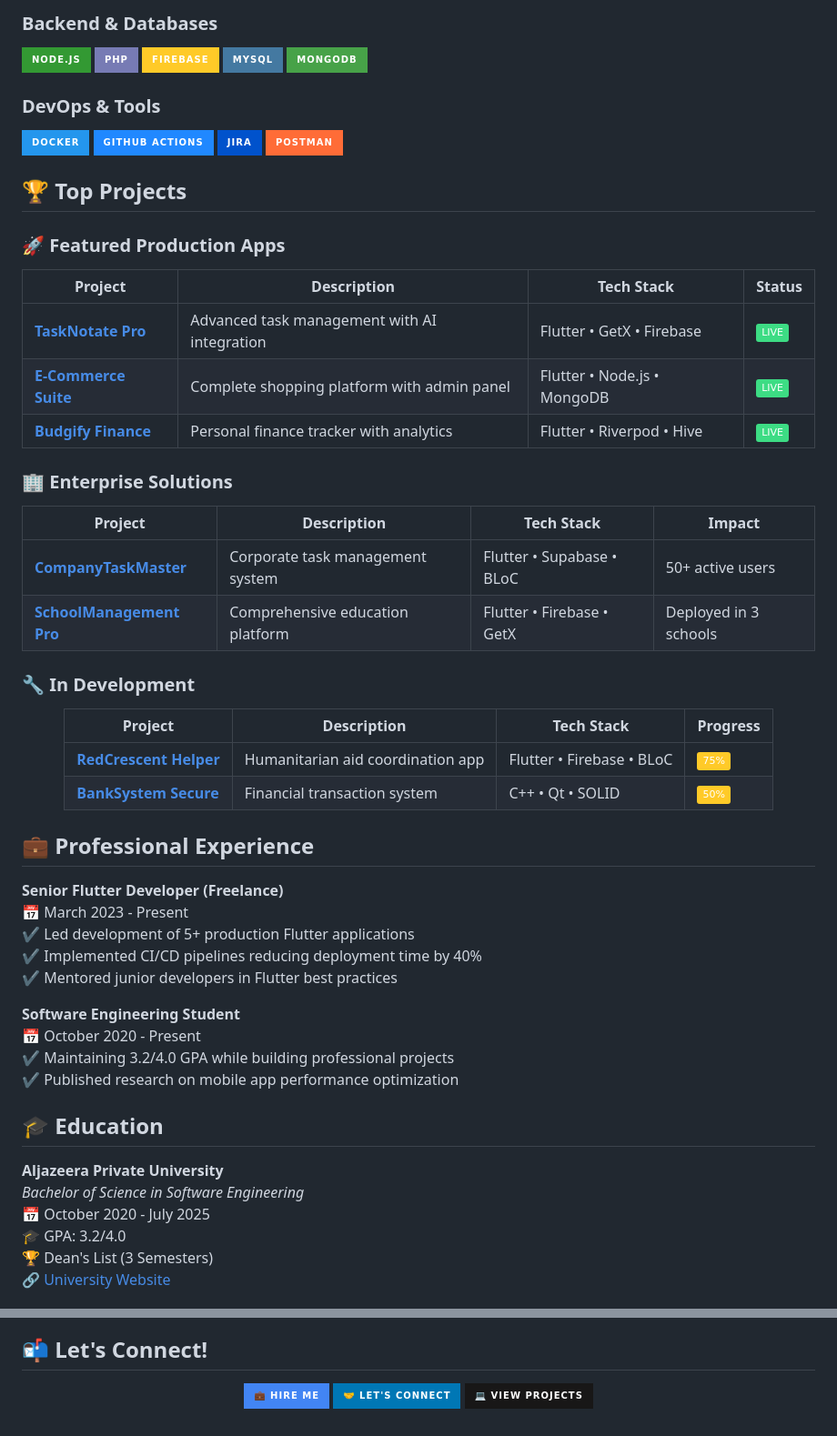
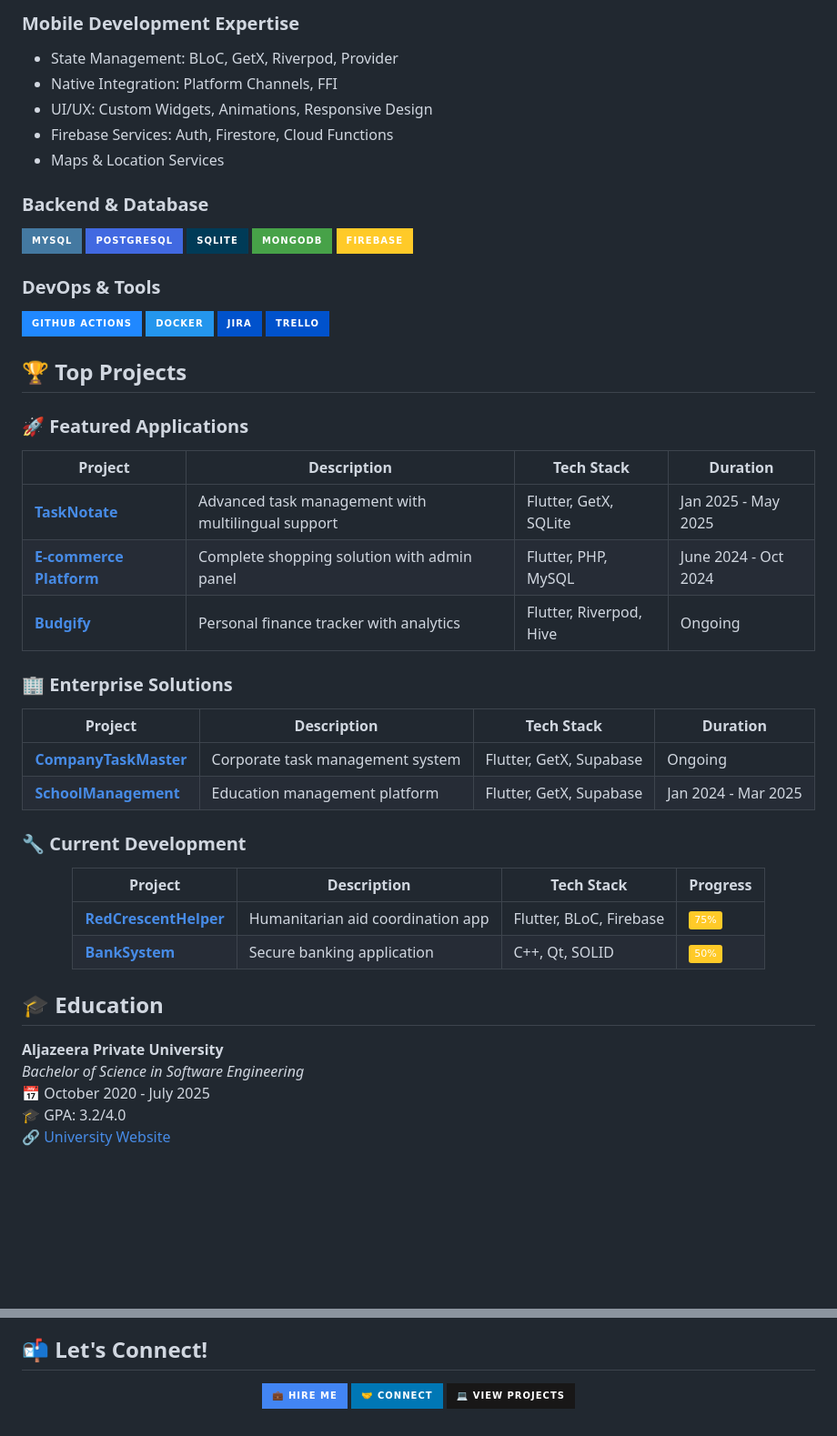
Before and after one commit to MegoABKM/MegoABKM, a Markdown page: README.md, 2 parts joined by grey strips. Shown at 91% size. GitHub-like rendering; badges without logos; blank space fills up the shorter version.

```diff
--- a/README.md
+++ b/README.md
@@ -36,33 +44,40 @@ I'm a passionate **Senior Software Engineer** specializing in **Flutter developm
 </p>
 
-### Backend & Databases
+### Mobile Development Expertise
+- State Management: BLoC, GetX, Riverpod, Provider
+- Native Integration: Platform Channels, FFI
+- UI/UX: Custom Widgets, Animations, Responsive Design
+- Firebase Services: Auth, Firestore, Cloud Functions
+- Maps & Location Services
+
+### Backend & Database
 <p>
-  <img src="https://img.shields.io/badge/Node.js-339933?style=for-the-badge&logo=nodedotjs&logoColor=white" alt="Node.js">
-  <img src="https://img.shields.io/badge/PHP-777BB4?style=for-the-badge&logo=php&logoColor=white" alt="PHP">
+  <img src="https://img.shields.io/badge/MySQL-4479A1?style=for-the-badge&logo=mysql&logoColor=white" alt="MySQL">
+  <img src="https://img.shields.io/badge/PostgreSQL-4169E1?style=for-the-badge&logo=postgresql&logoColor=white" alt="PostgreSQL">
+  <img src="https://img.shields.io/badge/SQLite-003B57?style=for-the-badge&logo=sqlite&logoColor=white" alt="SQLite">
+  <img src="https://img.shields.io/badge/MongoDB-47A248?style=for-the-badge&logo=mongodb&logoColor=white" alt="MongoDB">
   <img src="https://img.shields.io/badge/Firebase-FFCA28?style=for-the-badge&logo=firebase&logoColor=black" alt="Firebase">
-  <img src="https://img.shields.io/badge/MySQL-4479A1?style=for-the-badge&logo=mysql&logoColor=white" alt="MySQL">
-  <img src="https://img.shields.io/badge/MongoDB-47A248?style=for-the-badge&logo=mongodb&logoColor=white" alt="MongoDB">
 </p>
 
 ### DevOps & Tools
 <p>
+  <img src="https://img.shields.io/badge/GitHub_Actions-2088FF?style=for-the-badge&logo=github-actions&logoColor=white" alt="GitHub Actions">
   <img src="https://img.shields.io/badge/Docker-2496ED?style=for-the-badge&logo=docker&logoColor=white" alt="Docker">
-  <img src="https://img.shields.io/badge/GitHub_Actions-2088FF?style=for-the-badge&logo=github-actions&logoColor=white" alt="GitHub Actions">
   <img src="https://img.shields.io/badge/Jira-0052CC?style=for-the-badge&logo=jira&logoColor=white" alt="Jira">
-  <img src="https://img.shields.io/badge/Postman-FF6C37?style=for-the-badge&logo=postman&logoColor=white" alt="Postman">
+  <img src="https://img.shields.io/badge/Trello-0052CC?style=for-the-badge&logo=trello&logoColor=white" alt="Trello">
 </p>
 
 ## 🏆 Top Projects
 
-### 🚀 Featured Production Apps
+### 🚀 Featured Applications
 
 <div align="center">
 
-| Project | Description | Tech Stack | Status |
-|---------|-------------|------------|--------|
-| **[TaskNotate Pro](https://github.com/MegoABKM/TaskNotate)** | Advanced task management with AI integration | Flutter • GetX • Firebase | ![Live](https://img.shields.io/badge/LIVE-3DDC84?style=flat) |
-| **[E-Commerce Suite](https://github.com/MegoABKM/Ecommerce)** | Complete shopping platform with admin panel | Flutter • Node.js • MongoDB | ![Live](https://img.shields.io/badge/LIVE-3DDC84?style=flat) |
-| **[Budgify Finance](https://github.com/MegoABKM/Budgify)** | Personal finance tracker with analytics | Flutter • Riverpod • Hive | ![Live](https://img.shields.io/badge/LIVE-3DDC84?style=flat) |
+| Project | Description | Tech Stack | Duration |
+|---------|-------------|------------|----------|
+| **[TaskNotate](https://github.com/MegoABKM/TaskNotate)** | Advanced task management with multilingual support | Flutter, GetX, SQLite | Jan 2025 - May 2025 |
+| **[E-commerce Platform](https://github.com/MegoABKM/Ecommerce)** | Complete shopping solution with admin panel | Flutter, PHP, MySQL | June 2024 - Oct 2024 |
+| **[Budgify](https://github.com/MegoABKM/Budgify)** | Personal finance tracker with analytics | Flutter, Riverpod, Hive | Ongoing |
 
 </div>
 
@@ -70,36 +85,23 @@ I'm a passionate **Senior Software Engineer** specializing in **Flutter developm
 
 <div align="center">
 
-| Project | Description | Tech Stack | Impact |
-|---------|-------------|------------|--------|
-| **[CompanyTaskMaster](https://github.com/MegoABKM/CompanyTaskMaster)** | Corporate task management system | Flutter • Supabase • BLoC | 50+ active users |
-| **[SchoolManagement Pro](https://github.com/MegoABKM/SchoolManagement)** | Comprehensive education platform | Flutter • Firebase • GetX | Deployed in 3 schools |
+| Project | Description | Tech Stack | Duration |
+|---------|-------------|------------|----------|
+| **[CompanyTaskMaster](https://github.com/MegoABKM/CompanyTaskMaster)** | Corporate task management system | Flutter, GetX, Supabase | Ongoing |
+| **[SchoolManagement](https://github.com/MegoABKM/SchoolManagement)** | Education management platform | Flutter, GetX, Supabase | Jan 2024 - Mar 2025 |
 
 </div>
 
-### 🔧 In Development
+### 🔧 Current Development
 
 <div align="center">
 
 | Project | Description | Tech Stack | Progress |
 |---------|-------------|------------|----------|
-| **[RedCrescent Helper](https://github.com/MegoABKM/RedCrescentHelper)** | Humanitarian aid coordination app | Flutter • Firebase • BLoC | ![75%](https://img.shields.io/badge/75%25-FFCA28?style=flat) |
-| **[BankSystem Secure](https://github.com/MegoABKM/BankSystem)** | Financial transaction system | C++ • Qt • SOLID | ![50%](https://img.shields.io/badge/50%25-FFCA28?style=flat) |
+| **[RedCrescentHelper](https://github.com/MegoABKM/RedCrescentHelper)** | Humanitarian aid coordination app | Flutter, BLoC, Firebase | ![75%](https://img.shields.io/badge/75%25-FFCA28?style=flat) |
+| **[BankSystem](https://github.com/MegoABKM/BankSystem)** | Secure banking application | C++, Qt, SOLID | ![50%](https://img.shields.io/badge/50%25-FFCA28?style=flat) |
 
 </div>
-
-## 💼 Professional Experience
-
-**Senior Flutter Developer (Freelance)**
-📅 March 2023 - Present
-✔ Led development of 5+ production Flutter applications
-✔ Implemented CI/CD pipelines reducing deployment time by 40%
-✔ Mentored junior developers in Flutter best practices
-
-**Software Engineering Student**
-📅 October 2020 - Present
-✔ Maintaining 3.2/4.0 GPA while building professional projects
-✔ Published research on mobile app performance optimization
 
 ## 🎓 Education
 
@@ -107,5 +109,4 @@ I'm a passionate **Senior Software Engineer** specializing in **Flutter developm
 *Bachelor of Science in Software Engineering*
 📅 October 2020 - July 2025
 🎓 GPA: 3.2/4.0
-🏆 Dean's List (3 Semesters)
 🔗 [University Website](https://jude.edu.sy/)
@@ -122,7 +116,7 @@ I'm a passionate **Senior Software Engineer** specializing in **Flutter developm
 <div align="center">
 
 [![Hire Me](https://img.shields.io/badge/💼_Hire_Me-4285F4?style=for-the-badge&logoColor=white)](mailto:sonsabdulkareem@gmail.com)
-[![LinkedIn](https://img.shields.io/badge/🤝_Let's_Connect-0077B5?style=for-the-badge&logo=linkedin&logoColor=white)](https://linkedin.com/in/mohammed-abdullkareem-02a965330)
+[![LinkedIn](https://img.shields.io/badge/🤝_Connect-0077B5?style=for-the-badge&logo=linkedin&logoColor=white)](https://linkedin.com/in/mohammed-abdullkareem-02a965330)
 [![GitHub](https://img.shields.io/badge/💻_View_Projects-181717?style=for-the-badge&logo=github&logoColor=white)](https://github.com/MegoABKM)
 
 </div>
```
Also changed, not shown: other parts of README.md (+24 -23 lines).
